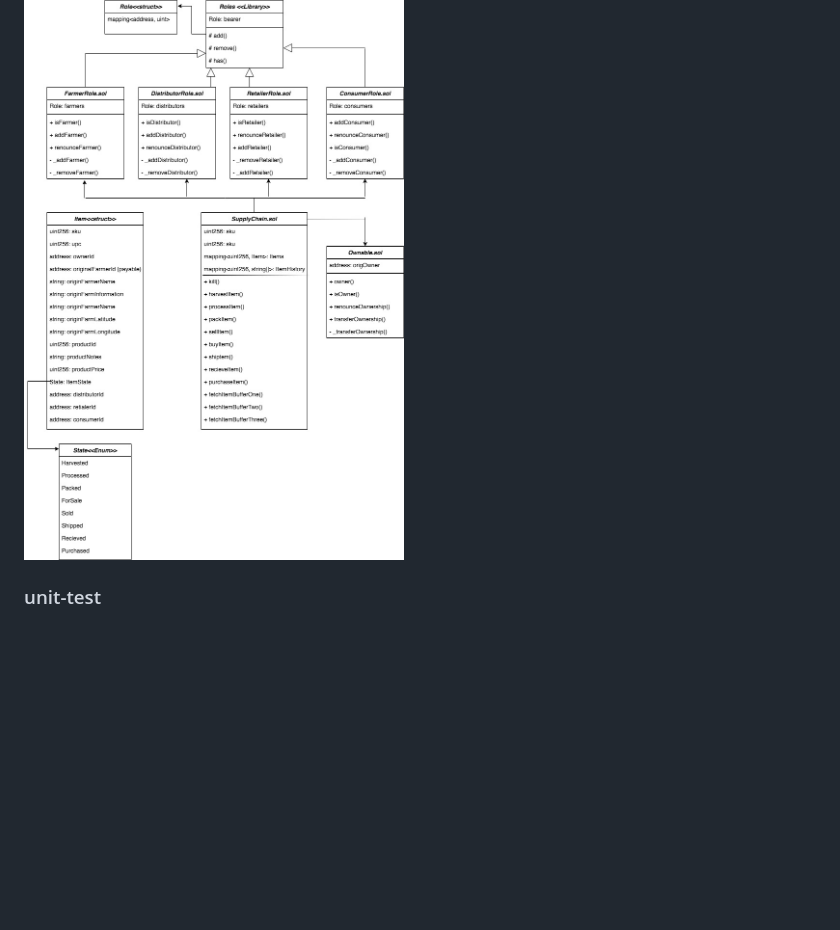
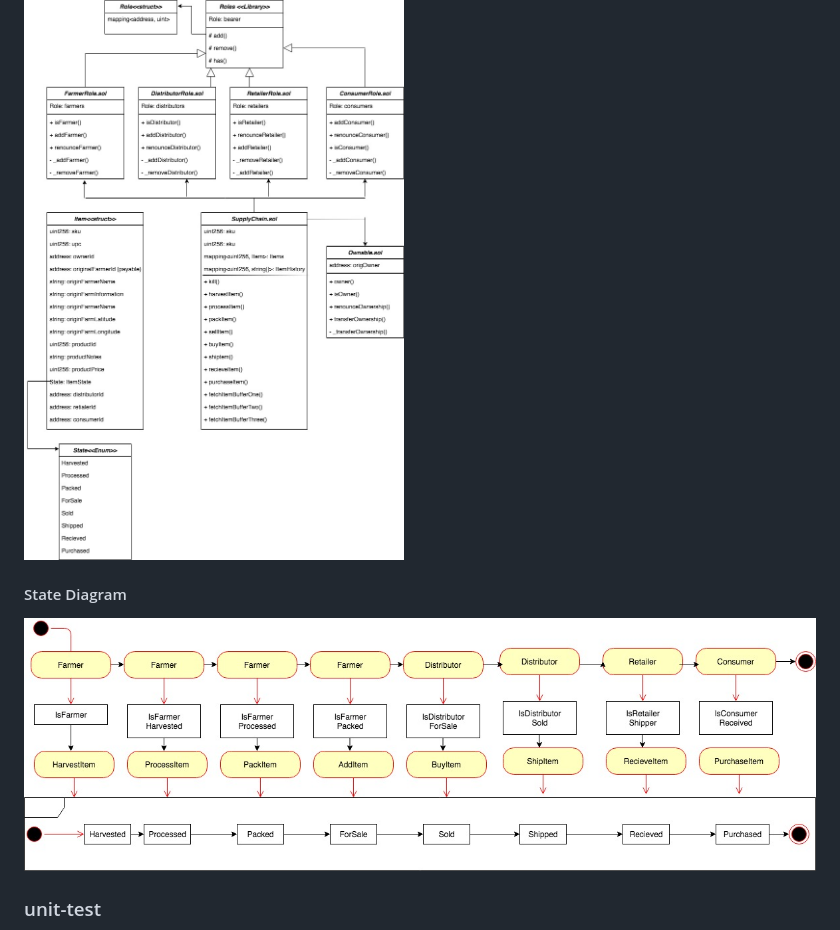
Before and after one commit to Tarunshrma/coffee-supply-chain-ethereum, a Markdown page: README.md, the part around the change. Rendered like a GitHub page; pictures changed too: design-diagrams/state-diagram.jpg (added); blank space fills up the shorter version.

Commit message:
state diagram added

```diff
--- a/README.md
+++ b/README.md
@@ -21,6 +21,9 @@ This is simplified version of coffee beans supply chain solution using Blockchai
 #### Class Diagram
 ![Class Diagram](/design-diagrams/class-diagram.jpg)
 
+#### State Diagram
+![State Diagram](/design-diagrams/state-diagram.jpg)
+
 ### unit-test
 ![Unit Test Case](/assests/test-case-suite.png)
 
```
Also changed, not shown: 1 other file.
